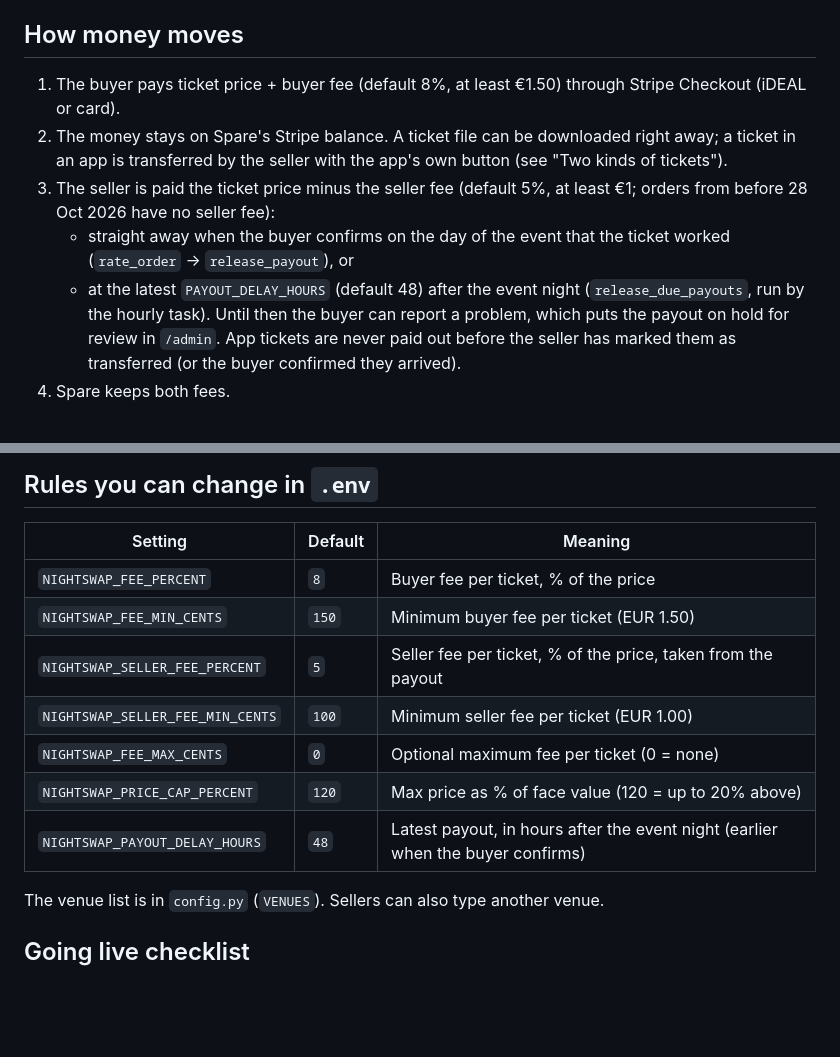
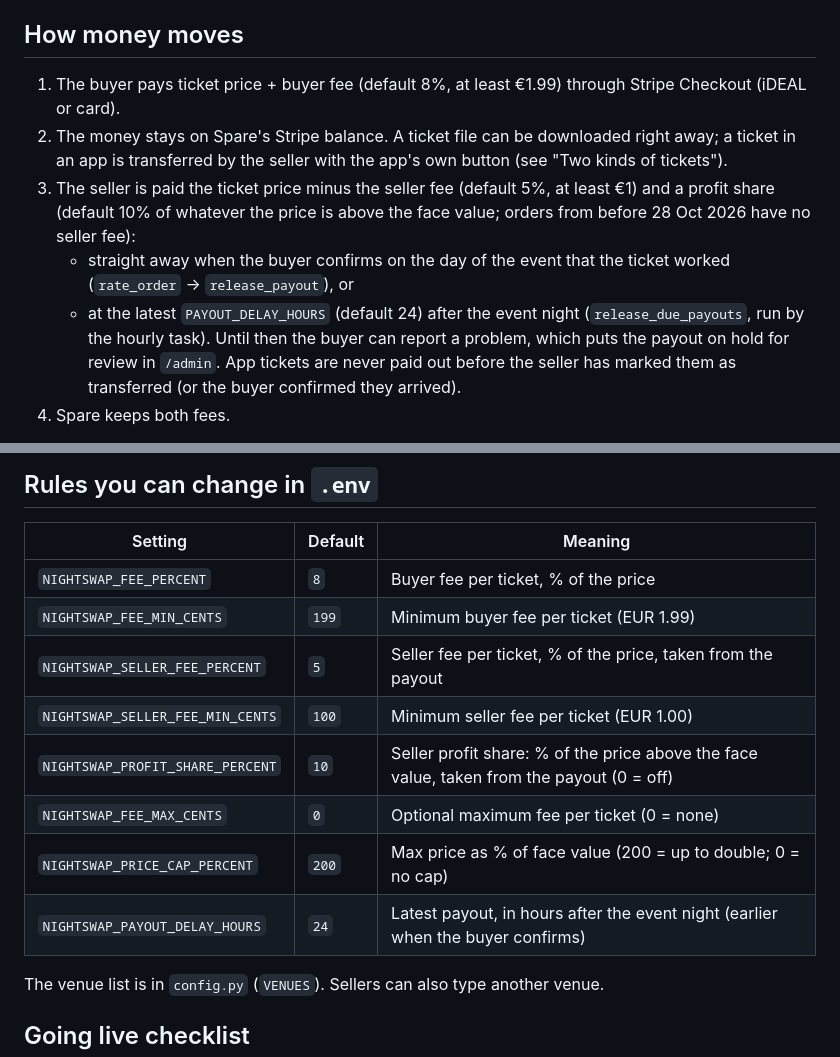
Before and after one commit to LeoHav199/nightswap, a Markdown page: README.md, 2 parts joined by grey strips. GitHub-like rendering; blank space fills up the shorter version.

Commit message:
Fix stale fee, price cap and payout defaults in README and organiser doc
Buyer minimum fee 199 cents, price cap 200, payout delay 24 hours, and a
row for PROFIT_SHARE_PERCENT, all matching config.py.

Co-Authored-By: Claude Sonnet 5.5 <noreply@anthropic.com>

```diff
--- a/README.md
+++ b/README.md
@@ -16,11 +16,11 @@ Add your email to `ADMIN_EMAILS` in `.env` to see `/admin`.
 
 ## How money moves
 
-1. The buyer pays ticket price + buyer fee (default 8%, at least €1.50) through Stripe Checkout (iDEAL or card).
+1. The buyer pays ticket price + buyer fee (default 8%, at least €1.99) through Stripe Checkout (iDEAL or card).
 2. The money stays on Spare's Stripe balance. A ticket file can be downloaded right away; a ticket in an app is transferred by the seller with the app's own button (see "Two kinds of tickets").
-3. The seller is paid the ticket price minus the seller fee (default 5%, at least €1; orders from before 28 Oct 2026 have no seller fee):
+3. The seller is paid the ticket price minus the seller fee (default 5%, at least €1) and a profit share (default 10% of whatever the price is above the face value; orders from before 28 Oct 2026 have no seller fee):
    - straight away when the buyer confirms on the day of the event that the ticket worked (`rate_order` → `release_payout`), or
-   - at the latest `PAYOUT_DELAY_HOURS` (default 48) after the event night (`release_due_payouts`, run by the hourly task).
+   - at the latest `PAYOUT_DELAY_HOURS` (default 24) after the event night (`release_due_payouts`, run by the hourly task).
    Until then the buyer can report a problem, which puts the payout on hold for review in `/admin`. App tickets are never paid out before the seller has marked them as transferred (or the buyer confirmed they arrived).
 4. Spare keeps both fees.
 
@@ -62,12 +62,13 @@ Events are real records (`events` table): name, venue, city, category, date, doo
 | Setting | Default | Meaning |
 |---|---|---|
 | `NIGHTSWAP_FEE_PERCENT` | `8` | Buyer fee per ticket, % of the price |
-| `NIGHTSWAP_FEE_MIN_CENTS` | `150` | Minimum buyer fee per ticket (EUR 1.50) |
+| `NIGHTSWAP_FEE_MIN_CENTS` | `199` | Minimum buyer fee per ticket (EUR 1.99) |
 | `NIGHTSWAP_SELLER_FEE_PERCENT` | `5` | Seller fee per ticket, % of the price, taken from the payout |
 | `NIGHTSWAP_SELLER_FEE_MIN_CENTS` | `100` | Minimum seller fee per ticket (EUR 1.00) |
+| `NIGHTSWAP_PROFIT_SHARE_PERCENT` | `10` | Seller profit share: % of the price above the face value, taken from the payout (0 = off) |
 | `NIGHTSWAP_FEE_MAX_CENTS` | `0` | Optional maximum fee per ticket (0 = none) |
-| `NIGHTSWAP_PRICE_CAP_PERCENT` | `120` | Max price as % of face value (120 = up to 20% above) |
-| `NIGHTSWAP_PAYOUT_DELAY_HOURS` | `48` | Latest payout, in hours after the event night (earlier when the buyer confirms) |
+| `NIGHTSWAP_PRICE_CAP_PERCENT` | `200` | Max price as % of face value (200 = up to double; 0 = no cap) |
+| `NIGHTSWAP_PAYOUT_DELAY_HOURS` | `24` | Latest payout, in hours after the event night (earlier when the buyer confirms) |
 
 The venue list is in `config.py` (`VENUES`). Sellers can also type another venue.
 
```
Also changed, not shown: docs/organiser-ticketing.md (+1 -1 lines).
